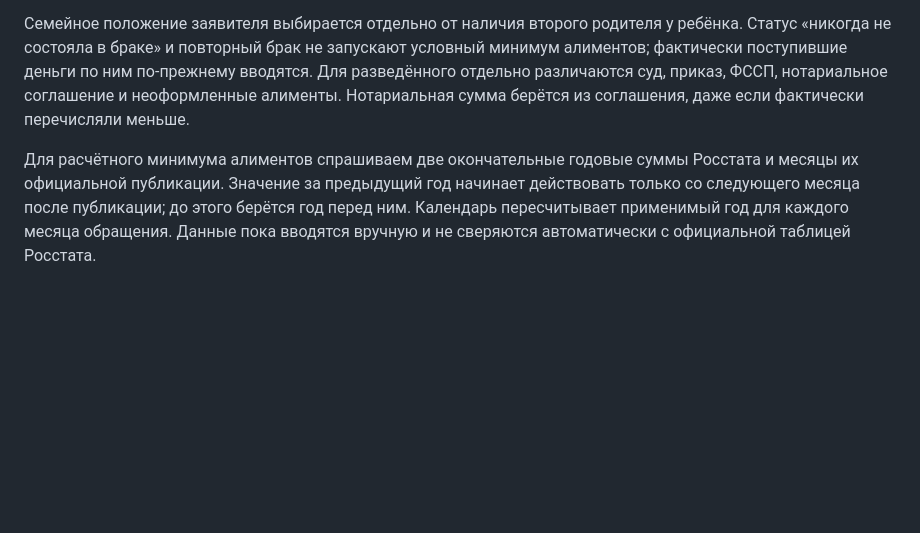
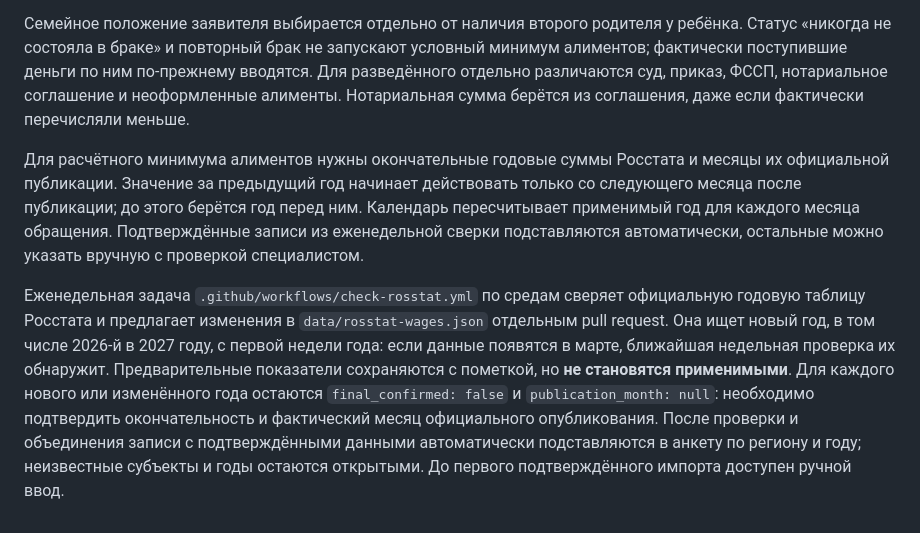
Before and after one commit to anyutochka1-sys/paid-benefit, a Markdown page: README.md, the part around the change. GitHub-like rendering; blank space fills up the shorter version.

Commit message:
Use reviewed annual Rosstat data in paid calculator

```diff
--- a/README.md
+++ b/README.md
@@ -53,4 +53,6 @@
 
 Семейное положение заявителя выбирается отдельно от наличия второго родителя у ребёнка. Статус «никогда не состояла в браке» и повторный брак не запускают условный минимум алиментов; фактически поступившие деньги по ним по-прежнему вводятся. Для разведённого отдельно различаются суд, приказ, ФССП, нотариальное соглашение и неоформленные алименты. Нотариальная сумма берётся из соглашения, даже если фактически перечисляли меньше.
 
-Для расчётного минимума алиментов спрашиваем две окончательные годовые суммы Росстата и месяцы их официальной публикации. Значение за предыдущий год начинает действовать только со следующего месяца после публикации; до этого берётся год перед ним. Календарь пересчитывает применимый год для каждого месяца обращения. Данные пока вводятся вручную и не сверяются автоматически с официальной таблицей Росстата.
+Для расчётного минимума алиментов нужны окончательные годовые суммы Росстата и месяцы их официальной публикации. Значение за предыдущий год начинает действовать только со следующего месяца после публикации; до этого берётся год перед ним. Календарь пересчитывает применимый год для каждого месяца обращения. Подтверждённые записи из еженедельной сверки подставляются автоматически, остальные можно указать вручную с проверкой специалистом.
+
+Еженедельная задача `.github/workflows/check-rosstat.yml` по средам сверяет официальную годовую таблицу Росстата и предлагает изменения в `data/rosstat-wages.json` отдельным pull request. Она ищет новый год, в том числе 2026-й в 2027 году, с первой недели года: если данные появятся в марте, ближайшая недельная проверка их обнаружит. Предварительные показатели сохраняются с пометкой, но **не становятся применимыми**. Для каждого нового или изменённого года остаются `final_confirmed: false` и `publication_month: null`: необходимо подтвердить окончательность и фактический месяц официального опубликования. После проверки и объединения записи с подтверждёнными данными автоматически подставляются в анкету по региону и году; неизвестные субъекты и годы остаются открытыми. До первого подтверждённого импорта доступен ручной ввод.
```
